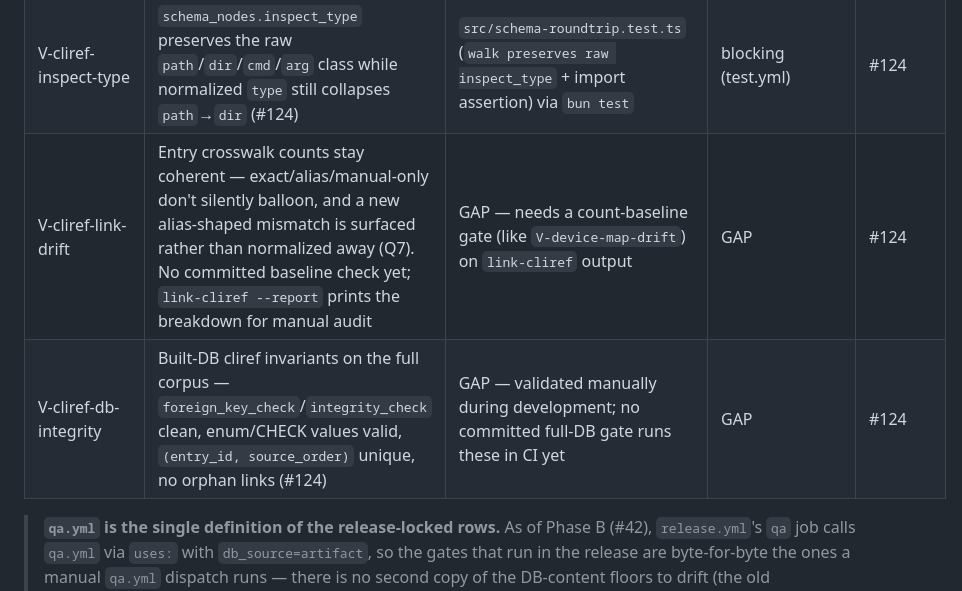
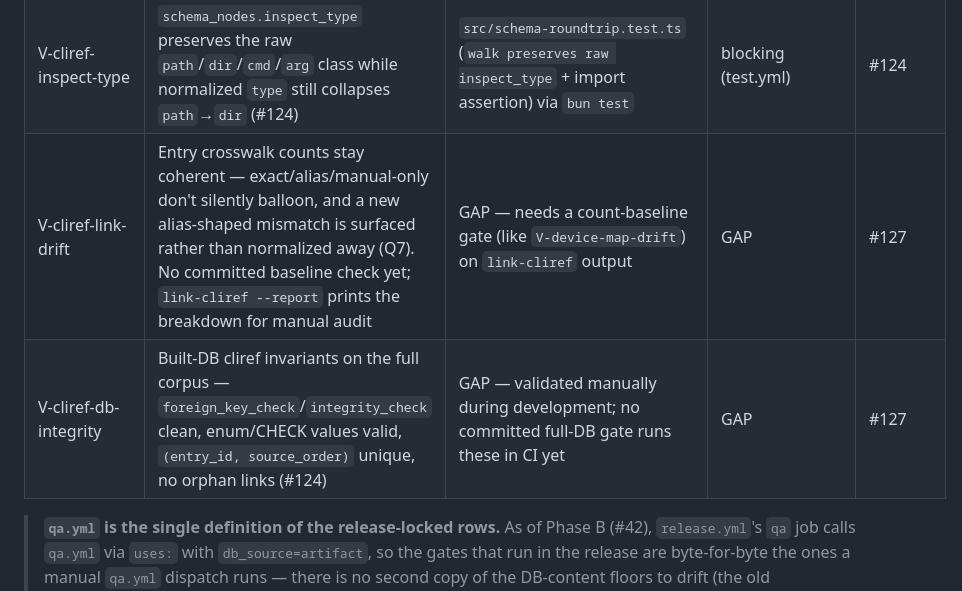
Before and after one commit to tikoci/rosetta, a Markdown page: VALIDATION.md, the part around the change. GitHub-like rendering.

Commit message:
#124: point cliref GAP validation rows at follow-on #127
V-cliref-link-drift and V-cliref-db-integrity are tracked by the follow-on
issue #127 (CI publish wiring + closing both gaps), not #124 itself.

Co-Authored-By: Claude Opus 4.8 <noreply@anthropic.com>

```diff
--- a/VALIDATION.md
+++ b/VALIDATION.md
@@ -56,8 +56,8 @@ Tasks in `tasks/` reference these IDs in their `validation:` frontmatter. When a
 | V-cliref-parse-reconcile | CLI-Reference extraction stores every source occurrence — parsed entries equal the `**Type:**` marker count and parsed fields+flags equal the `<ArgTableRow>` count; unknown Type/ArgTable labels fail loud rather than coercing (#124) | `extract-cliref.ts` throws on any drift (fails `make extract-cliref` in the build); fixture parse + fail-loud pinned by `src/extract-cliref.test.ts` | blocking (test.yml; release build when wired) | #124 |
 | V-cliref-source-roundtrip | Exported `cli-reference/source/<slug>.md` is byte-exact (hashes to `cliref_pages.source_sha256`); `fields.tsv` exposes `entry_source_path` and never a `field_path`; the `cliref_field_inspect_links` view derives the correct zero-to-many field→arg mapping (#124) | `src/export.test.ts` (cli-reference overlay block) + `src/link-cliref.test.ts` (view) via `bun test` | blocking (test.yml) | #124 |
 | V-cliref-inspect-type    | `schema_nodes.inspect_type` preserves the raw `path`/`dir`/`cmd`/`arg` class while normalized `type` still collapses `path`→`dir` (#124)                                | `src/schema-roundtrip.test.ts` (`walk preserves raw inspect_type` + import assertion) via `bun test` | blocking (test.yml) | #124 |
-| V-cliref-link-drift      | Entry crosswalk counts stay coherent — exact/alias/manual-only don't silently balloon, and a new alias-shaped mismatch is surfaced rather than normalized away (Q7). No committed baseline check yet; `link-cliref --report` prints the breakdown for manual audit | GAP — needs a count-baseline gate (like `V-device-map-drift`) on `link-cliref` output | GAP | #124 |
-| V-cliref-db-integrity    | Built-DB cliref invariants on the full corpus — `foreign_key_check`/`integrity_check` clean, enum/CHECK values valid, `(entry_id, source_order)` unique, no orphan links (#124) | GAP — validated manually during development; no committed full-DB gate runs these in CI yet | GAP | #124 |
+| V-cliref-link-drift      | Entry crosswalk counts stay coherent — exact/alias/manual-only don't silently balloon, and a new alias-shaped mismatch is surfaced rather than normalized away (Q7). No committed baseline check yet; `link-cliref --report` prints the breakdown for manual audit | GAP — needs a count-baseline gate (like `V-device-map-drift`) on `link-cliref` output | GAP | #127 |
+| V-cliref-db-integrity    | Built-DB cliref invariants on the full corpus — `foreign_key_check`/`integrity_check` clean, enum/CHECK values valid, `(entry_id, source_order)` unique, no orphan links (#124) | GAP — validated manually during development; no committed full-DB gate runs these in CI yet | GAP | #127 |
 
 > **`qa.yml` is the single definition of the release-locked rows.** As of Phase B (#42), `release.yml`'s `qa` job calls `qa.yml` via `uses:` with `db_source=artifact`, so the gates that run in the release are byte-for-byte the ones a manual `qa.yml` dispatch runs — there is no second copy of the DB-content floors to drift (the old `release.test.ts` cross-file drift guard is gone). Dispatch `qa.yml` on any branch to rehearse those gates with no npm/OCI/Release. See `MANUAL.md` → "Rehearsing release quality gates without publishing".
 
```
